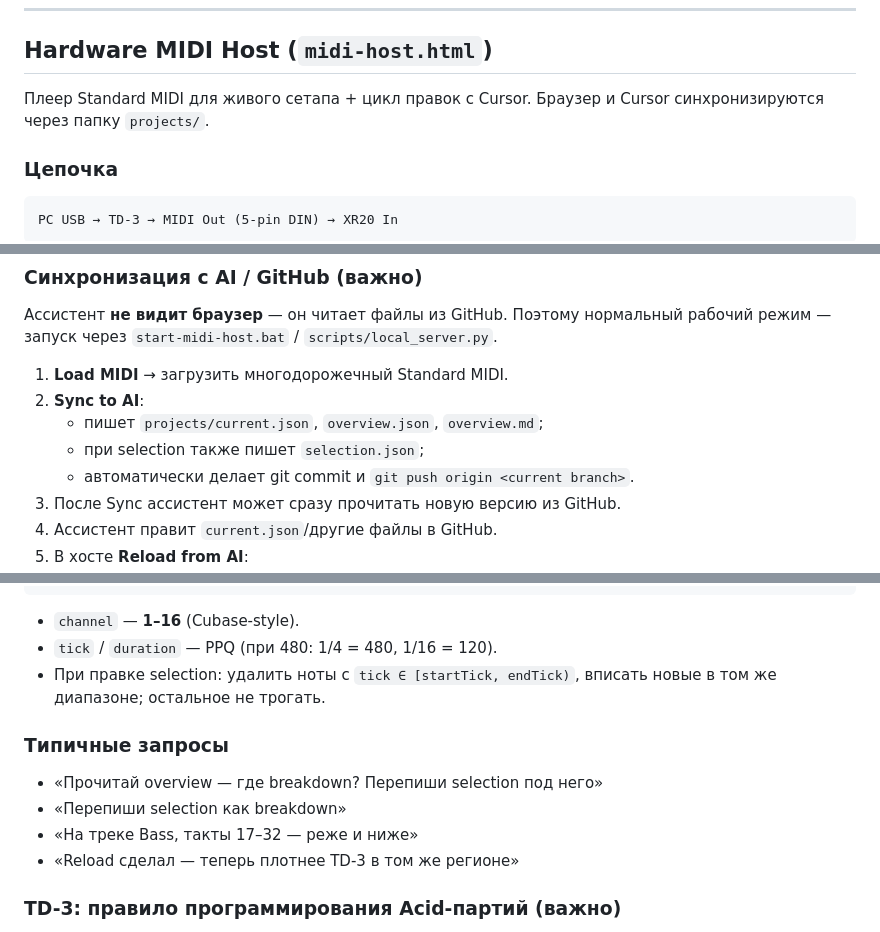
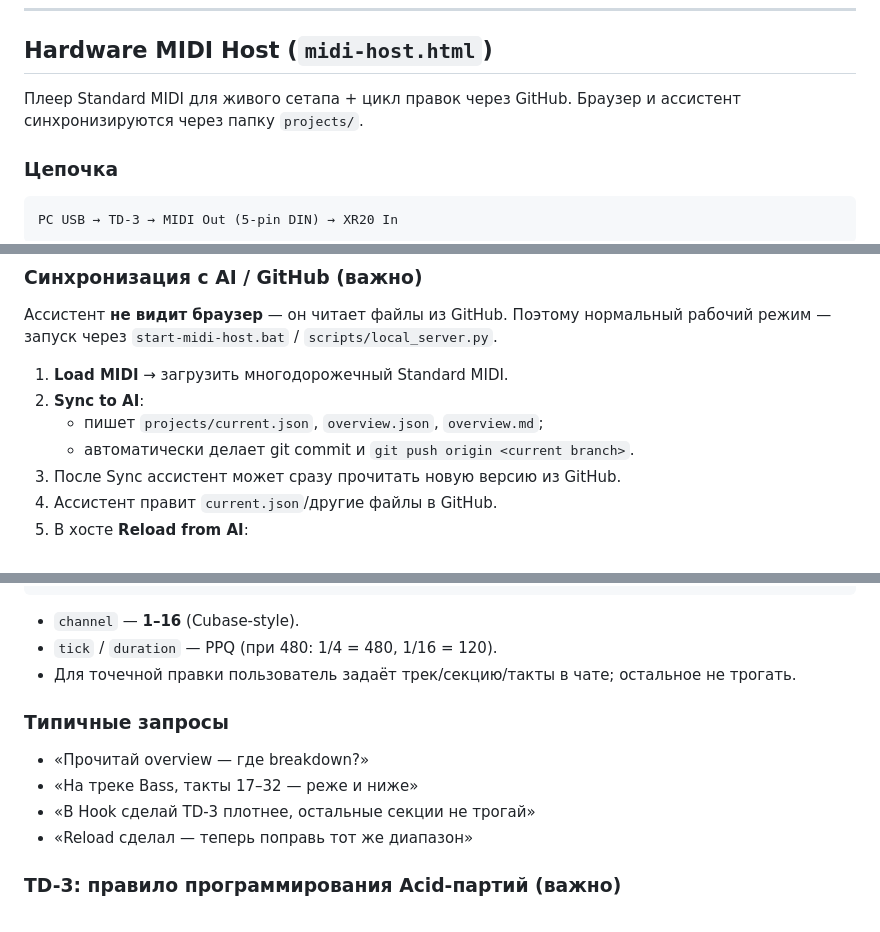
Before and after one commit to artick74-prog/sequencer, a Markdown page: AGENTS.md, 3 parts joined by grey strips. Drawn GitHub-style.

Commit message:
Retire legacy AI selection workflow docs

```diff
--- a/AGENTS.md
+++ b/AGENTS.md
@@ -39,7 +39,7 @@ python scripts/local_server.py --open
 
 ## Hardware MIDI Host (`midi-host.html`)
 
-Плеер Standard MIDI для живого сетапа + цикл правок с Cursor. Браузер и Cursor синхронизируются через папку `projects/`.
+Плеер Standard MIDI для живого сетапа + цикл правок через GitHub. Браузер и ассистент синхронизируются через папку `projects/`.
 
 ### Цепочка
 
@@ -68,7 +68,6 @@ PC USB → TD-3 → MIDI Out (5-pin DIN) → XR20 In
 1. **Load MIDI** → загрузить многодорожечный Standard MIDI.
 2. **Sync to AI**:
    - пишет `projects/current.json`, `overview.json`, `overview.md`;
-   - при selection также пишет `selection.json`;
    - автоматически делает git commit и `git push origin <current branch>`.
 3. После Sync ассистент может сразу прочитать новую версию из GitHub.
 4. Ассистент правит `current.json`/другие файлы в GitHub.
@@ -127,14 +124,14 @@ ASCII в overview:
 
 - `channel` — **1–16** (Cubase-style).
 - `tick` / `duration` — PPQ (при 480: 1/4 = 480, 1/16 = 120).
-- При правке selection: удалить ноты с `tick ∈ [startTick, endTick)`, вписать новые в том же диапазоне; остальное не трогать.
+- Для точечной правки пользователь задаёт трек/секцию/такты в чате; остальное не трогать.
 
 ### Типичные запросы
 
-- «Прочитай overview — где breakdown? Перепиши selection под него»
-- «Перепиши selection как breakdown»
+- «Прочитай overview — где breakdown?»
 - «На треке Bass, такты 17–32 — реже и ниже»
-- «Reload сделал — теперь плотнее TD-3 в том же регионе»
+- «В Hook сделай TD-3 плотнее, остальные секции не трогай»
+- «Reload сделал — теперь поправь тот же диапазон»
 
 ### TD-3: правило программирования Acid-партий (важно)
 
```
Also changed, not shown: other parts of AGENTS.md (+0 -2 lines).
